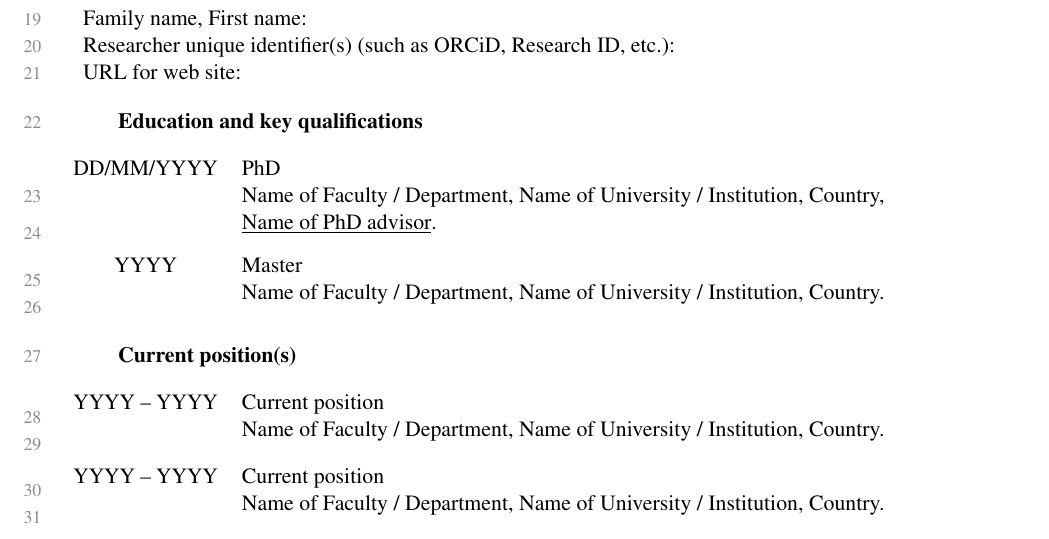
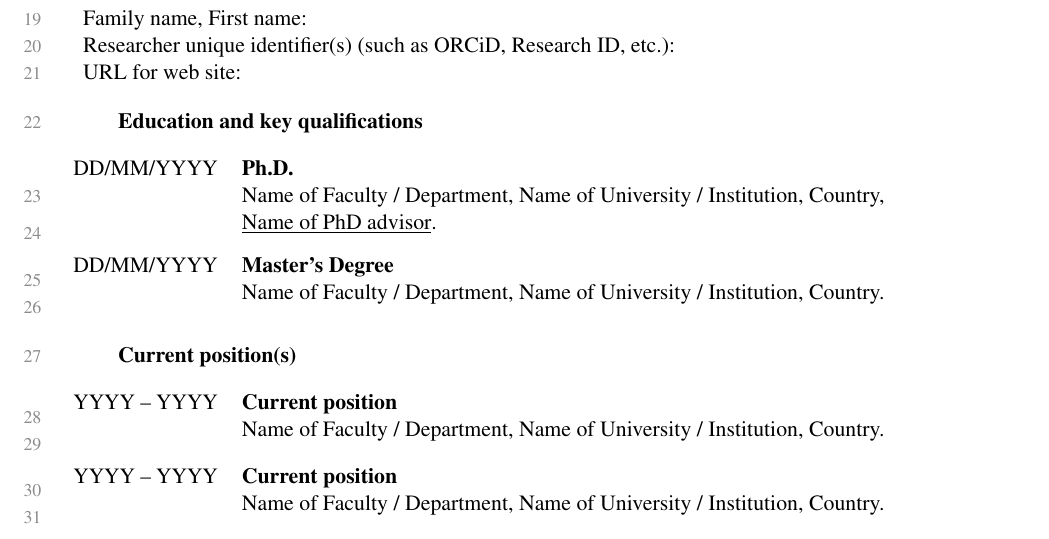
Before and after one commit to alexfikl/erc-stg, a LaTeX document (erc-stg-b1-template.tex): part of page 3 of 4, cut so that both start at the same text. Compiled offline with pdfLaTeX.

Commit message:
feat: modify cv text a bit

```diff
--- a/erc-stg-b1-template.tex
+++ b/erc-stg-b1-template.tex
@@ -81,27 +82,27 @@ URL for web site:
 \label{ssc:cv:education}
 
 \begin{erccvitem}
-DD/MM/YYYY & PhD \\
+DD/MM/YYYY & \textbf{Ph.D.} \\
 & Name of Faculty / Department, Name of University / Institution, Country, \\
 & \underline{Name of PhD advisor}.
 \end{erccvitem}
 \medskip
 
 \begin{erccvitem}
-YYYY & Master \\
+DD/MM/YYYY & \textbf{Master's Degree} \\
 & Name of Faculty / Department, Name of University / Institution, Country.
 \end{erccvitem}
 
 \subsubsection*{Current position(s)}
 
 \begin{erccvitem}
-YYYY -- YYYY & Current position \\
+YYYY -- YYYY & \textbf{Current position} \\
 & Name of Faculty / Department, Name of University / Institution, Country.
 \end{erccvitem}
 \medskip
 
 \begin{erccvitem}
-YYYY -- YYYY & Current position \\
+YYYY -- YYYY & \textbf{Current position} \\
 & Name of Faculty / Department, Name of University / Institution, Country.
 \end{erccvitem}
 
```
Also changed, not shown: erc-stg-b1-template.pdf, erc-stg-b1-template.tex (5 more changed lines).
